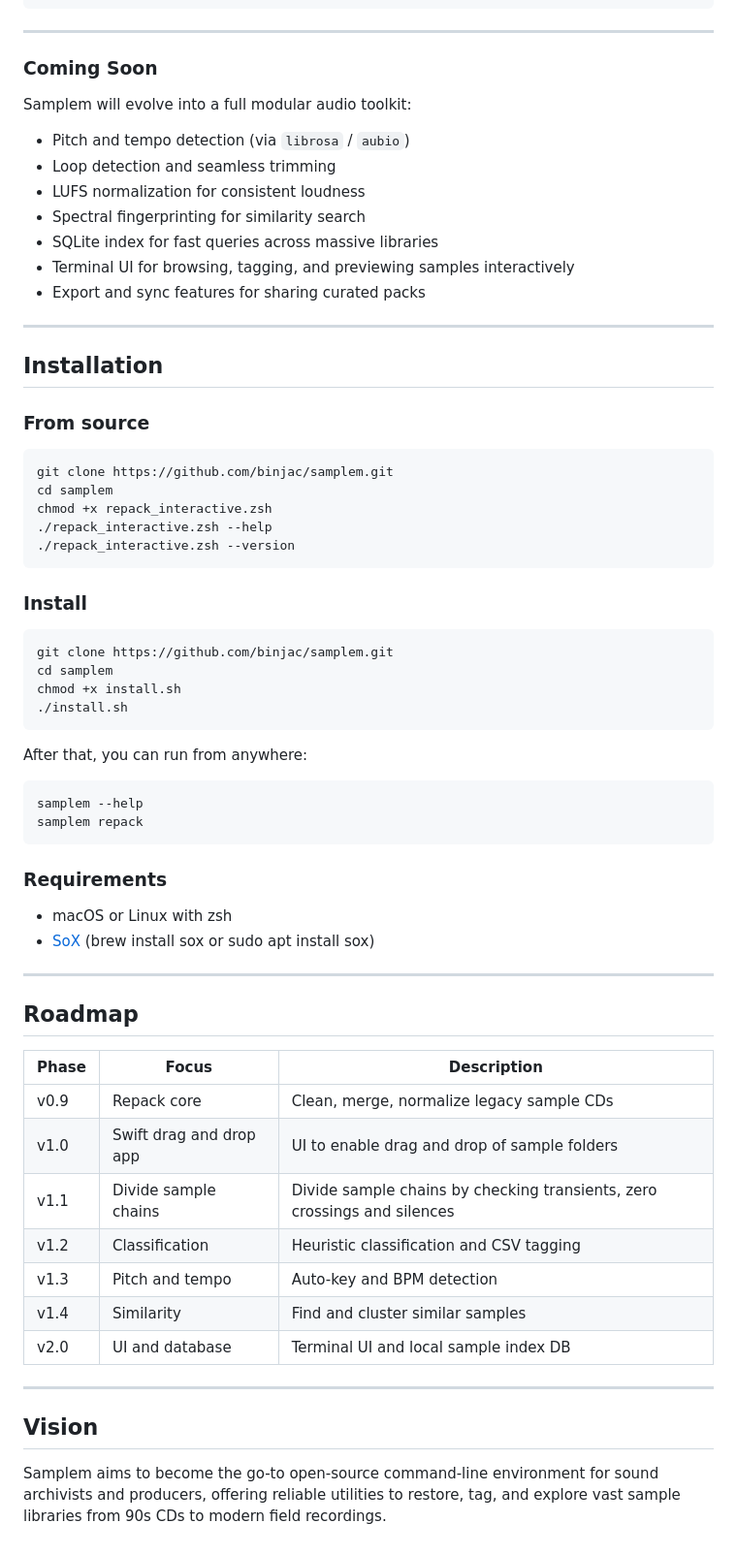
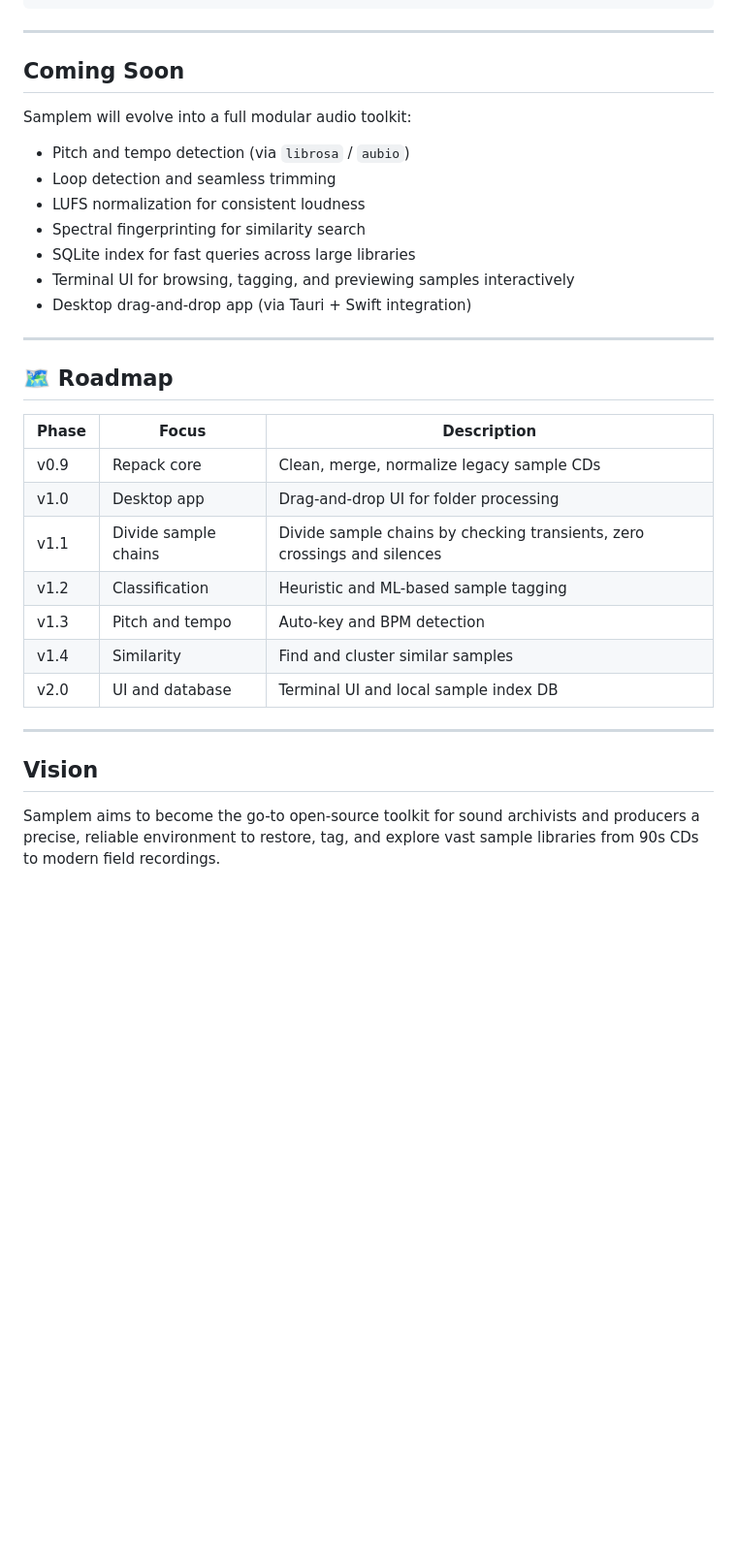
Before and after one commit to binjac/sample-cd-repacker, a Markdown page: README.md, the part around the change printed below. Shown: that part at 97% size. Rendered like a GitHub page; blank space fills up the shorter version.

````diff
--- a/README.md
+++ b/README.md
@@ -73,7 +129,7 @@ REPACKED/Classified/
 
 ---
 
-### Coming Soon
+## Coming Soon
 
 Samplem will evolve into a full modular audio toolkit:
 
@@ -81,60 +137,26 @@ Samplem will evolve into a full modular audio toolkit:
 * Loop detection and seamless trimming
 * LUFS normalization for consistent loudness
 * Spectral fingerprinting for similarity search
-* SQLite index for fast queries across massive libraries
+* SQLite index for fast queries across large libraries
 * Terminal UI for browsing, tagging, and previewing samples interactively
-* Export and sync features for sharing curated packs
+* Desktop drag-and-drop app (via Tauri + Swift integration)
 
 ---
 
-## Installation
+## 🗺️ Roadmap
 
-### From source
-
-```bash
-git clone https://github.com/binjac/samplem.git
-cd samplem
-chmod +x repack_interactive.zsh
-./repack_interactive.zsh --help
-./repack_interactive.zsh --version
-```
-
-### Install
-
-```bash
-git clone https://github.com/binjac/samplem.git
-cd samplem
-chmod +x install.sh
-./install.sh
-```
-
-After that, you can run from anywhere:
-```bash
-samplem --help
-samplem repack
-```
-
-### Requirements
-
-* macOS or Linux with zsh
-* [SoX](http://sox.sourceforge.net/) (brew install sox or sudo apt install sox)
-
----
-
-## Roadmap
-
-| Phase | Focus           | Description                               |
-| ----- | --------------- | ----------------------------------------- |
-| v0.9  | Repack core     | Clean, merge, normalize legacy sample CDs |
-| v1.0  | Swift drag and drop app     | UI to enable drag and drop of sample folders |
-| v1.1  | Divide sample chains  | Divide sample chains by checking transients, zero crossings and silences |
-| v1.2  | Classification  | Heuristic classification and CSV tagging  |
-| v1.3  | Pitch and tempo | Auto-key and BPM detection                |
-| v1.4  | Similarity      | Find and cluster similar samples          |
-| v2.0  | UI and database | Terminal UI and local sample index DB     |
+| Phase | Focus                | Description                                                              |
+| ----- | -------------------- | ------------------------------------------------------------------------ |
+| v0.9  | Repack core          | Clean, merge, normalize legacy sample CDs                                |
+| v1.0  | Desktop app          | Drag-and-drop UI for folder processing                                   |
+| v1.1  | Divide sample chains | Divide sample chains by checking transients, zero crossings and silences |
+| v1.2  | Classification       | Heuristic and ML-based sample tagging                                    |
+| v1.3  | Pitch and tempo      | Auto-key and BPM detection                                               |
+| v1.4  | Similarity           | Find and cluster similar samples                                         |
+| v2.0  | UI and database      | Terminal UI and local sample index DB                                    |
 
 ---
 
 ## Vision
 
-Samplem aims to become the go-to open-source command-line environment for sound archivists and producers, offering reliable utilities to restore, tag, and explore vast sample libraries from 90s CDs to modern field recordings.
+Samplem aims to become the go-to open-source toolkit for sound archivists and producers a precise, reliable environment to restore, tag, and explore vast sample libraries from 90s CDs to modern field recordings.
````
Also changed, not shown: other parts of README.md (+66 -10 lines).
